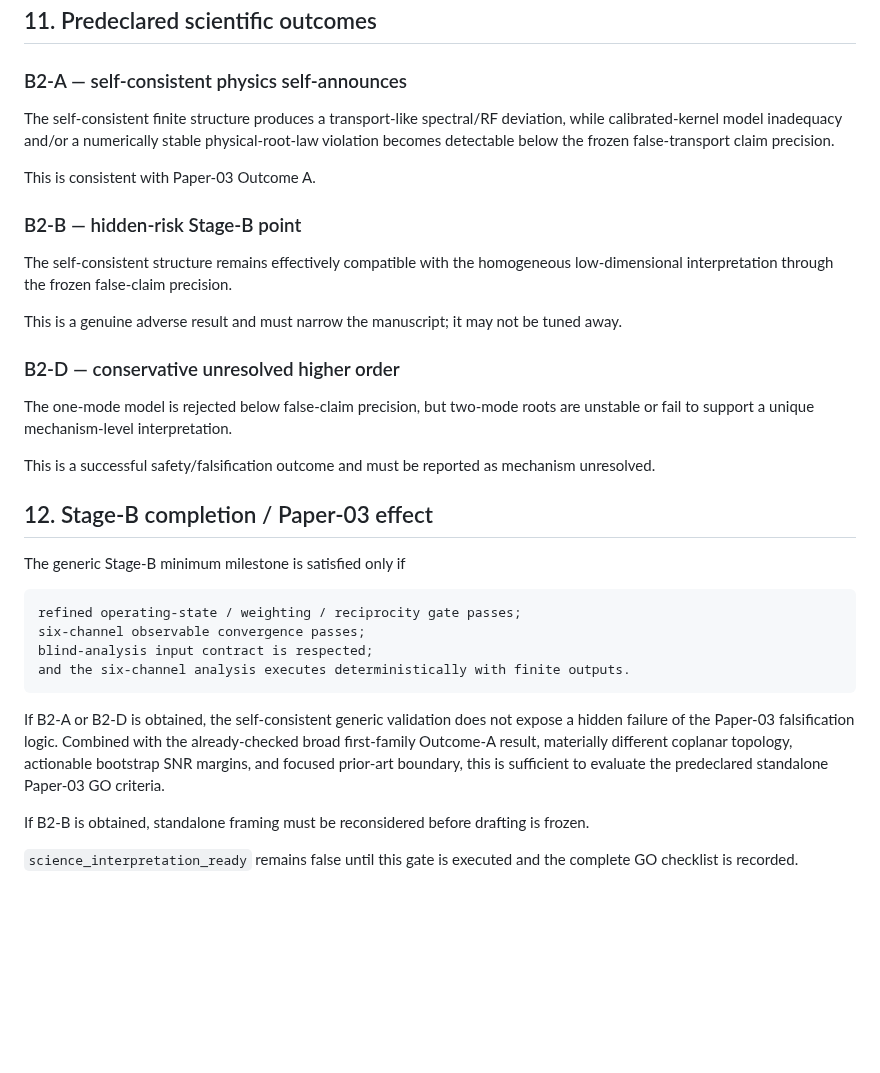
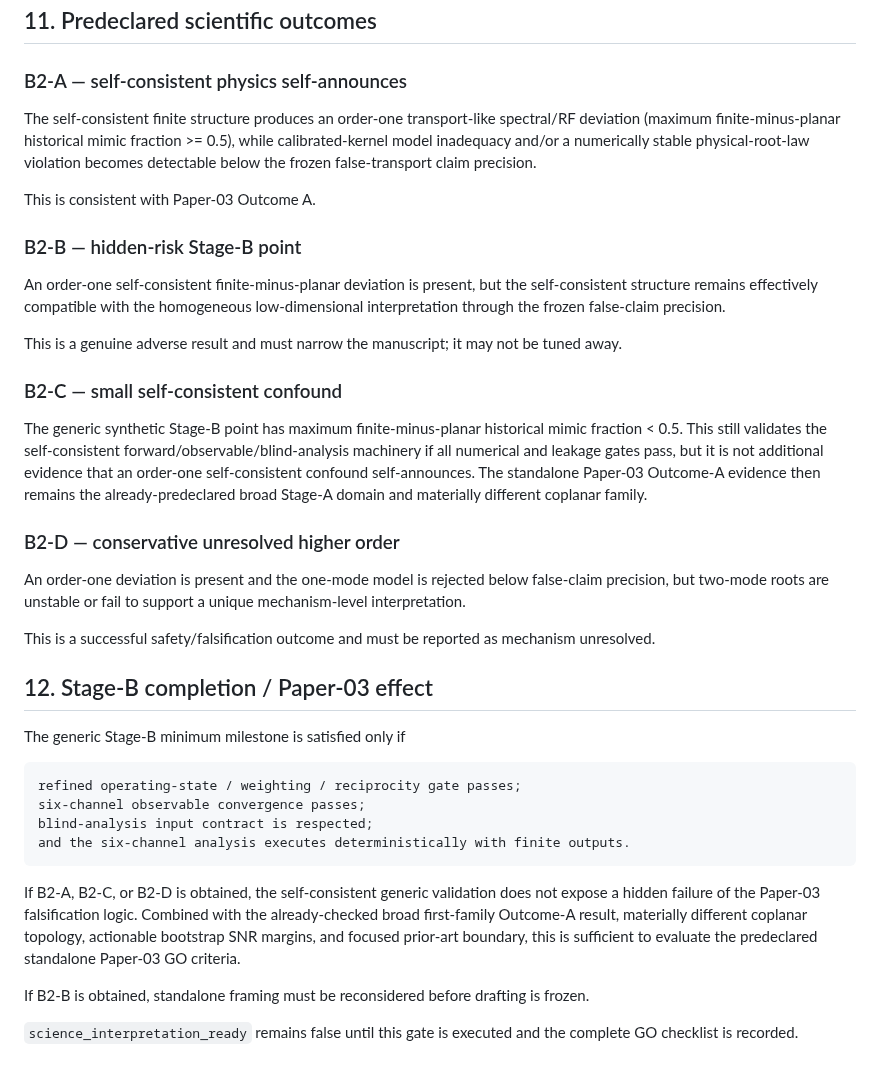
Before and after one commit to Kajin-0/gendanken_2, a Markdown page: experiments/01-vanishing-absorber/PAPER03_STAGEB_BLIND_SIX_CHANNEL_LOCK_2026-08-18.md, the part around the change. GitHub-like rendering; blank space fills up the shorter version.

Commit message:
Add small-confound Stage B blind outcome before execution

````diff
--- a/experiments/01-vanishing-absorber/PAPER03_STAGEB_BLIND_SIX_CHANNEL_LOCK_2026-08-18.md
+++ b/experiments/01-vanishing-absorber/PAPER03_STAGEB_BLIND_SIX_CHANNEL_LOCK_2026-08-18.md
@@ -231,19 +231,23 @@ If root stability fails, the correct classification is higher-order / mechanism
 
 ### B2-A — self-consistent physics self-announces
 
-The self-consistent finite structure produces a transport-like spectral/RF deviation, while calibrated-kernel model inadequacy and/or a numerically stable physical-root-law violation becomes detectable below the frozen false-transport claim precision.
+The self-consistent finite structure produces an order-one transport-like spectral/RF deviation (maximum finite-minus-planar historical mimic fraction >= 0.5), while calibrated-kernel model inadequacy and/or a numerically stable physical-root-law violation becomes detectable below the frozen false-transport claim precision.
 
 This is consistent with Paper-03 Outcome A.
 
 ### B2-B — hidden-risk Stage-B point
 
-The self-consistent structure remains effectively compatible with the homogeneous low-dimensional interpretation through the frozen false-claim precision.
+An order-one self-consistent finite-minus-planar deviation is present, but the self-consistent structure remains effectively compatible with the homogeneous low-dimensional interpretation through the frozen false-claim precision.
 
 This is a genuine adverse result and must narrow the manuscript; it may not be tuned away.
 
+### B2-C — small self-consistent confound
+
+The generic synthetic Stage-B point has maximum finite-minus-planar historical mimic fraction < 0.5. This still validates the self-consistent forward/observable/blind-analysis machinery if all numerical and leakage gates pass, but it is not additional evidence that an order-one self-consistent confound self-announces. The standalone Paper-03 Outcome-A evidence then remains the already-predeclared broad Stage-A domain and materially different coplanar family.
+
 ### B2-D — conservative unresolved higher order
 
-The one-mode model is rejected below false-claim precision, but two-mode roots are unstable or fail to support a unique mechanism-level interpretation.
+An order-one deviation is present and the one-mode model is rejected below false-claim precision, but two-mode roots are unstable or fail to support a unique mechanism-level interpretation.
 
 This is a successful safety/falsification outcome and must be reported as mechanism unresolved.
 
@@ -258,7 +262,7 @@ blind-analysis input contract is respected;
 and the six-channel analysis executes deterministically with finite outputs.
 ```
 
-If B2-A or B2-D is obtained, the self-consistent generic validation does not expose a hidden failure of the Paper-03 falsification logic. Combined with the already-checked broad first-family Outcome-A result, materially different coplanar topology, actionable bootstrap SNR margins, and focused prior-art boundary, this is sufficient to evaluate the predeclared standalone Paper-03 GO criteria.
+If B2-A, B2-C, or B2-D is obtained, the self-consistent generic validation does not expose a hidden failure of the Paper-03 falsification logic. Combined with the already-checked broad first-family Outcome-A result, materially different coplanar topology, actionable bootstrap SNR margins, and focused prior-art boundary, this is sufficient to evaluate the predeclared standalone Paper-03 GO criteria.
 
 If B2-B is obtained, standalone framing must be reconsidered before drafting is frozen.
 
````
